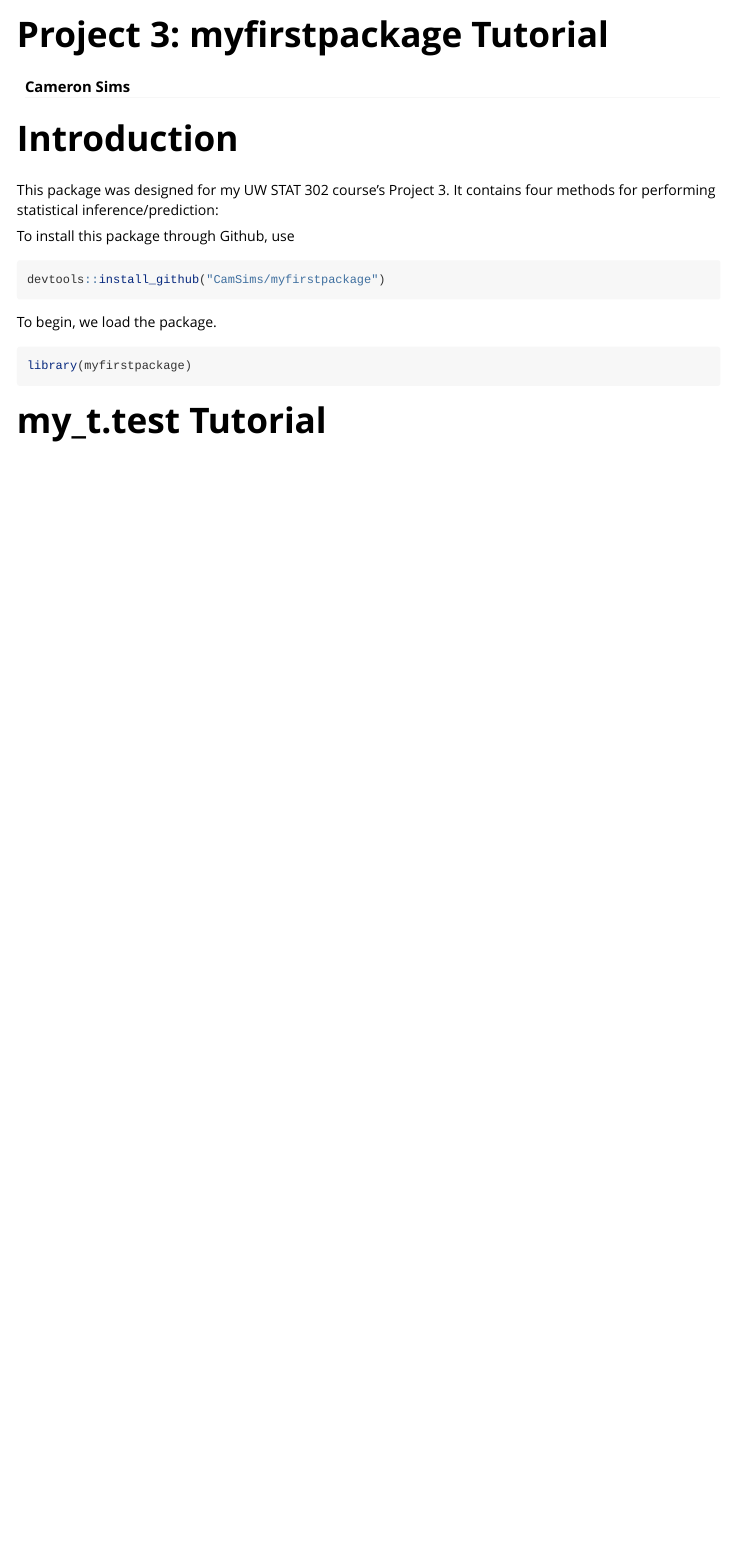
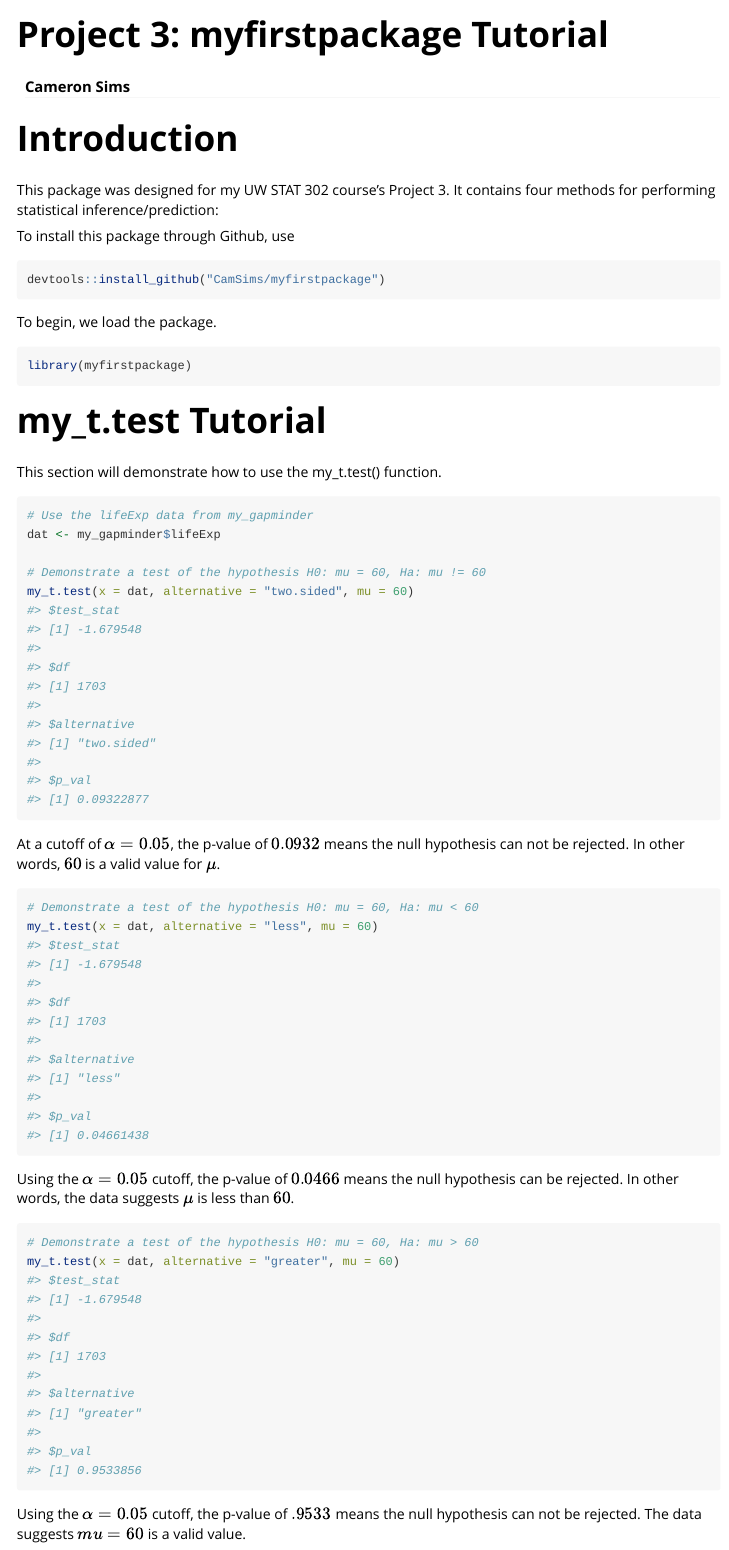
Before and after one commit to CamSims/myfirstpackage, an R Markdown document (vignettes/tutorial.Rmd): the page in a window 1100 px wide, from its top. Rendered offline with R 4.5, knitr and Pandoc, with nearby package versions.

Commit message:
Add my_t.test tutorial to vignette

````diff
--- a/vignettes/tutorial.Rmd
+++ b/vignettes/tutorial.Rmd
@@ -39,3 +39,32 @@ library(myfirstpackage)
 ```
 
 # my_t.test Tutorial
+
+This section will demonstrate how to use the my_t.test() function.
+
+```{r}
+# Use the lifeExp data from my_gapminder
+dat <- my_gapminder$lifeExp
+
+# Demonstrate a test of the hypothesis H0: mu = 60, Ha: mu != 60
+my_t.test(x = dat, alternative = "two.sided", mu = 60)
+```
+At a cutoff of $\alpha = 0.05$, the p-value of $0.0932$ means the null
+hypothesis can not be rejected. In other words, $60$ is a valid value for $\mu$.
+
+```{r}
+# Demonstrate a test of the hypothesis H0: mu = 60, Ha: mu < 60
+my_t.test(x = dat, alternative = "less", mu = 60)
+```
+
+Using the $\alpha = 0.05$ cutoff, the p-value of $0.0466$ means the null
+hypothesis can be rejected. In other words, the data suggests $\mu$ is less than
+$60$.
+
+```{r}
+# Demonstrate a test of the hypothesis H0: mu = 60, Ha: mu > 60
+my_t.test(x = dat, alternative = "greater", mu = 60)
+```
+
+Using the $\alpha = 0.05$ cutoff, the p-value of $.9533$ means the null
+hypothesis can not be rejected. The data suggests $mu = 60$ is a valid value.
````
